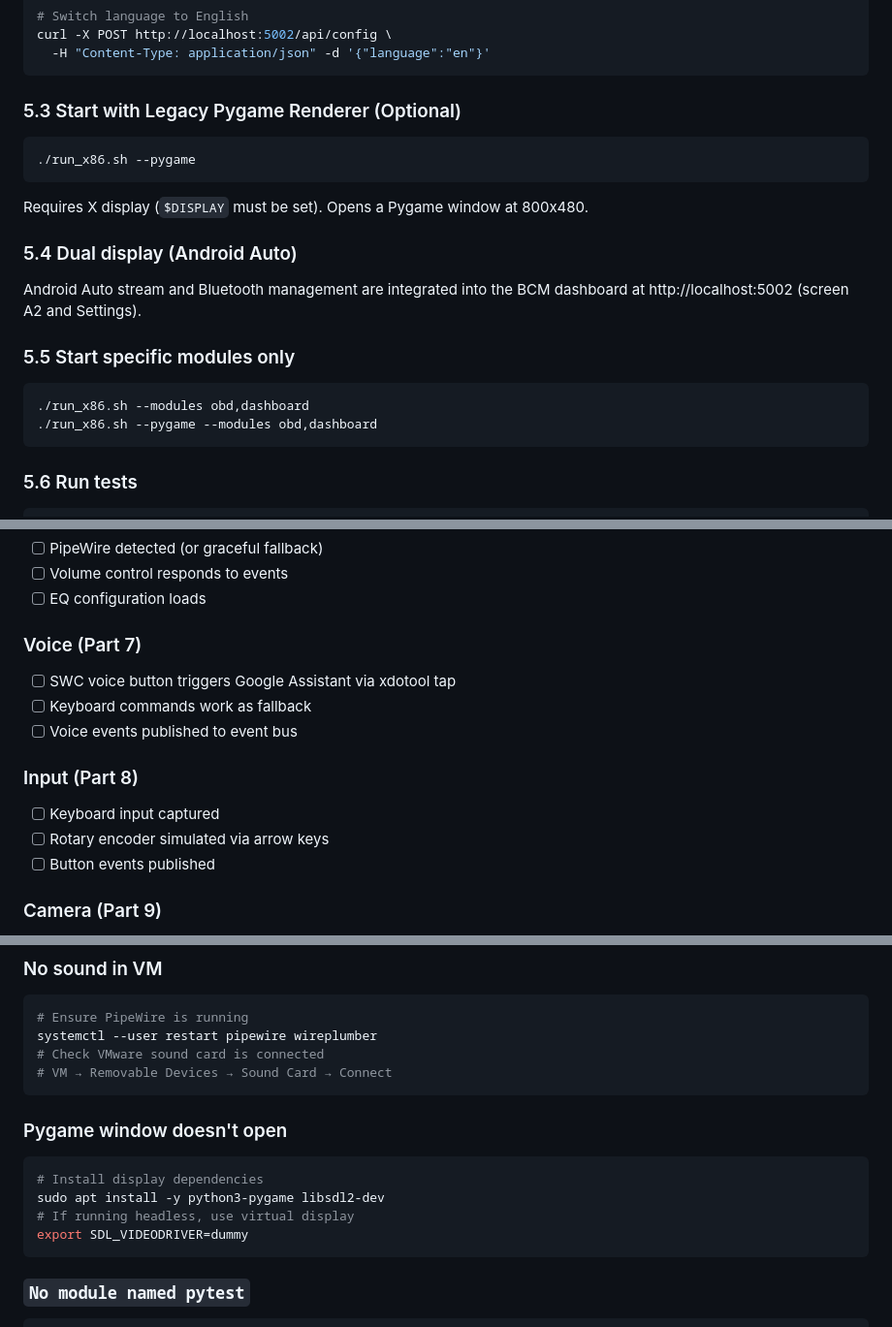
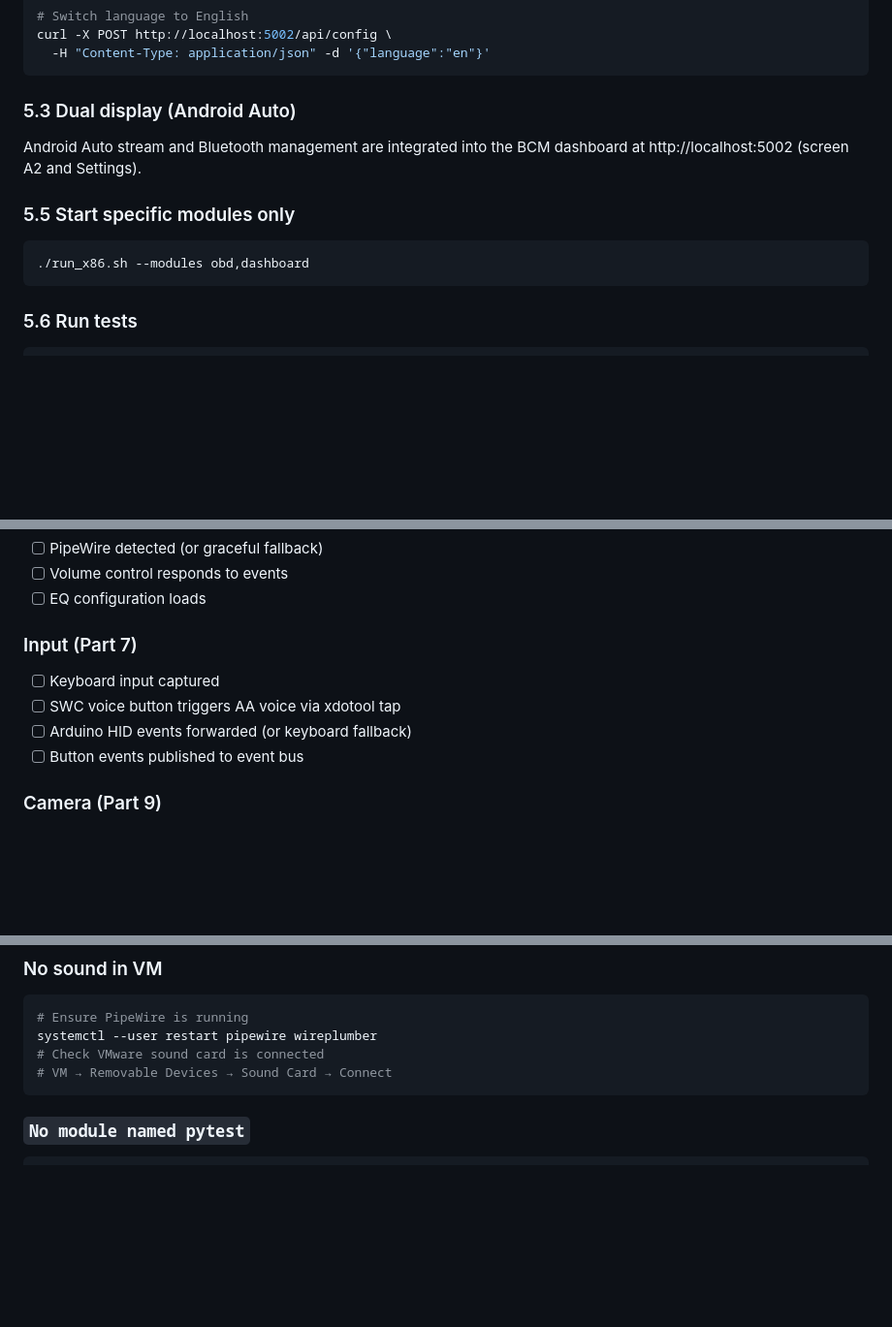
Before and after one commit to geek95dg/Alfa156-headunit, a Markdown page: docs/VMWARE_SETUP.md, 3 parts joined by grey strips. Shown at 97% size. GitHub-like rendering; blank space fills up the shorter version.

Commit message:
Clean VMWARE_SETUP.md: remove Pygame, voice section, encoder refs
- Remove legacy Pygame renderer section (5.3) and checklist
- Remove "Pygame window doesn't open" troubleshooting
- Remove pygame from apt install dependencies
- Merge Voice (Part 7) into Input section — voice_aa is SWC action
- Remove --pygame from module-specific launch example
- Update input checklist: encoder → Arduino HID

https://claude.ai/code/session_01YWGHpcvFSF9MVA5zQNsKZf

````diff
--- a/docs/VMWARE_SETUP.md
+++ b/docs/VMWARE_SETUP.md
@@ -243,15 +242,7 @@ curl -X POST http://localhost:5002/api/config \
   -H "Content-Type: application/json" -d '{"language":"en"}'
 ```
 
-### 5.3 Start with Legacy Pygame Renderer (Optional)
-
-```bash
-./run_x86.sh --pygame
-```
-
-Requires X display (`$DISPLAY` must be set). Opens a Pygame window at 800x480.
-
-### 5.4 Dual display (Android Auto)
+### 5.3 Dual display (Android Auto)
 
 Android Auto stream and Bluetooth management are integrated into the BCM dashboard at http://localhost:5002 (screen A2 and Settings).
 
@@ -259,7 +250,6 @@ Android Auto stream and Bluetooth management are integrated into the BCM dashboa
 
 ```bash
 ./run_x86.sh --modules obd,dashboard
-./run_x86.sh --pygame --modules obd,dashboard
 ```
 
 ### 5.6 Run tests
@@ -389,15 +374,11 @@ Run through this checklist to verify the full system:
 - [ ] Volume control responds to events
 - [ ] EQ configuration loads
 
-### Voice (Part 7)
-- [ ] SWC voice button triggers Google Assistant via xdotool tap
-- [ ] Keyboard commands work as fallback
-- [ ] Voice events published to event bus
-
-### Input (Part 8)
+### Input (Part 7)
 - [ ] Keyboard input captured
-- [ ] Rotary encoder simulated via arrow keys
-- [ ] Button events published
+- [ ] SWC voice button triggers AA voice via xdotool tap
+- [ ] Arduino HID events forwarded (or keyboard fallback)
+- [ ] Button events published to event bus
 
 ### Camera (Part 9)
 - [ ] Simulated camera frames generated
@@ -424,14 +405,6 @@ Run through this checklist to verify the full system:
 systemctl --user restart pipewire wireplumber
 # Check VMware sound card is connected
 # VM → Removable Devices → Sound Card → Connect
-```
-
-### Pygame window doesn't open
-```bash
-# Install display dependencies
-sudo apt install -y python3-pygame libsdl2-dev
-# If running headless, use virtual display
-export SDL_VIDEODRIVER=dummy
 ```
 
 ### `No module named pytest`
````
Also changed, not shown: other parts of docs/VMWARE_SETUP.md (+1 -7 lines).
